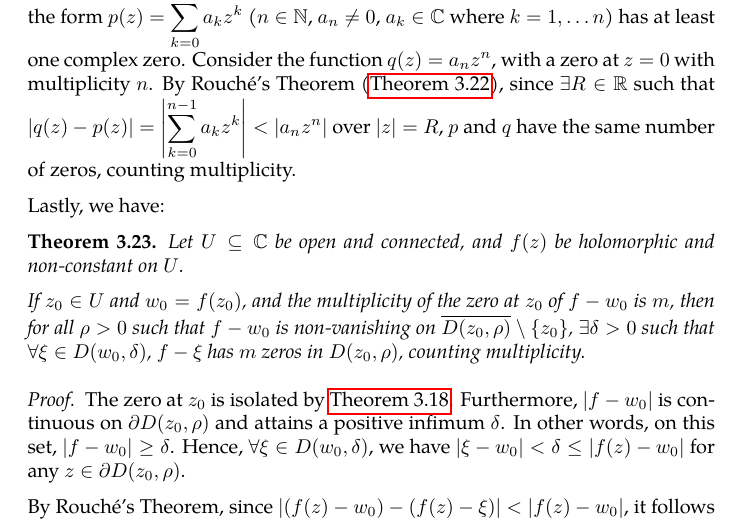
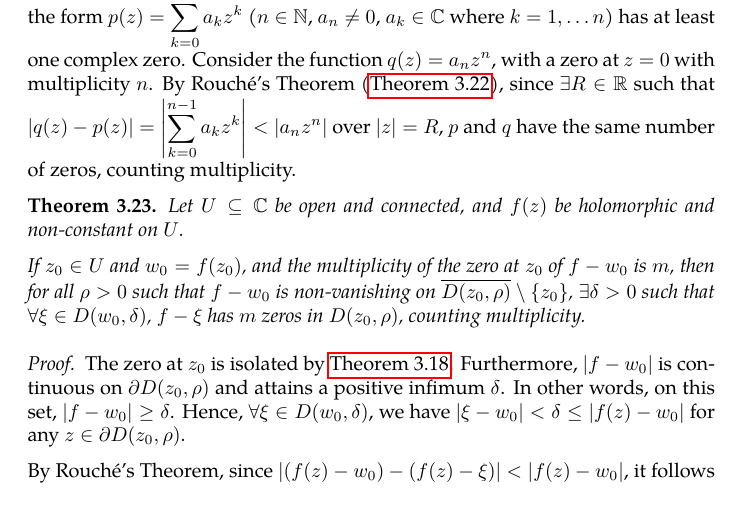
Before and after one commit to slipperking/complex-analysis-latex, a LaTeX document (main.tex): part of page 65 of 147, cut so that both start at the same text. Compiled offline with pdfLaTeX.

Commit message:
overleaf_to_git (Tue Aug  5 21:09:13 2025 -0700): update main.tex from r19063 to r19066

```diff
--- a/main.tex
+++ b/main.tex
@@ -1622,9 +1622,13 @@ This profound result proves that the number of zeros of a holomorphic function e
     From equation~\eqref{eq:rouche}, by dividing both sides by \(f(z)\), we obtain \(\abs{w-1}<1\). Then \(\Gamma\) lies in the open disk \(D(1,1)\), which will never intersect or enclose 0. Then by \autoref{lemma:cauchyintegraltheoremoversimplyconnectedset}, \[k_g-k_f=\int_\Gamma\frac{\dd{w}}{w}=0,\] as desired.
 \end{proof}
 By the Fundamental Theorem of Algebra (\autoref{thm:fundamentaltheoremofalgebra}), any polynomial in the form \(p(z)=\sum_{k=0}^n a_kz^k\) (\(n\in\mathbb{N}\), \(a_n\neq 0\), \(a_k\in\mathbb{C}\) where \(k=1,\ldots n\)) has at least one complex zero. Consider the function \(q(z)=a_nz^n\), with a zero at \(z=0\) with multiplicity \(n\). By Rouché's Theorem (\autoref{thm:rouche}), since \(\exists R\in\mathbb{R}\) such that \(\abs{q(z)-p(z)}=\abs{\sum_{k=0}^{n-1}a_kz^k}<\abs{a_nz^n}\) over \(\abs{z}=R\), \(p\) and \(q\) have the same number of zeros, counting multiplicity.
-
-Lastly, we have:
 \begin{theorem}\label{thm:holomorphiczerosstabilityundershifts}
     Let \(U\subseteq\mathbb{C}\) be open and connected, and \(f(z)\) be holomorphic and non-constant on \(U\).
 
     If \(z_0\in U\) and \(w_0=f\qty(z_0)\), and the multiplicity of the zero at \(z_0\) of \(f-w_0\) is \(m\), then for all \(\rho>0\) such that \(f-w_0\) is non-vanishing on \(\overline{D\qty(z_0,\rho)}\setminus\qty{z_0}\), \(\exists\delta>0\) such that \(\forall\xi\in D\qty(w_0,\delta)\), \(f-\xi\) has \(m\) zeros in \(D\qty(z_0,\rho)\), counting multiplicity.
+\end{theorem}
+\begin{proof}
+    The zero at \(z_0\) is isolated by \autoref{thm:identityaccumulationofzeros}. Furthermore, \(\abs{f-w_0}\) is continuous on \(\partial D\qty(z_0,\rho)\) and attains a positive infimum \(\delta\). In other words, on this set, \(\abs{f-w_0}\geq\delta\). Hence, \(\forall \xi\in D\qty(w_0,\delta)\), we have \(\abs{\xi-w_0}<\delta\leq\abs{f(z)-w_0}\) for any \(z\in\partial D\qty(z_0,\rho)\).
+
+    By Rouché's Theorem, since \(\abs{\qty(f(z)-w_0)-\qty(f(z)-\xi)}<\abs{f(z)-w_0}\), it follows that \(f-\xi\) and \(f-w_0\) have the same number of zeros in \(D\qty(z_0,\rho)\).
+\end{proof}
```
Also changed, not shown: main.tex (5 more changed lines).
